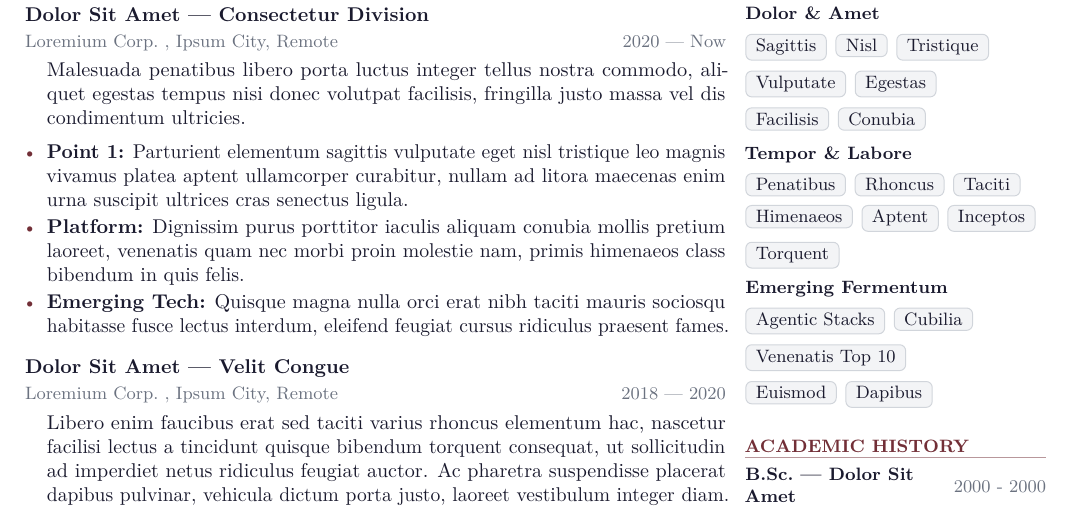
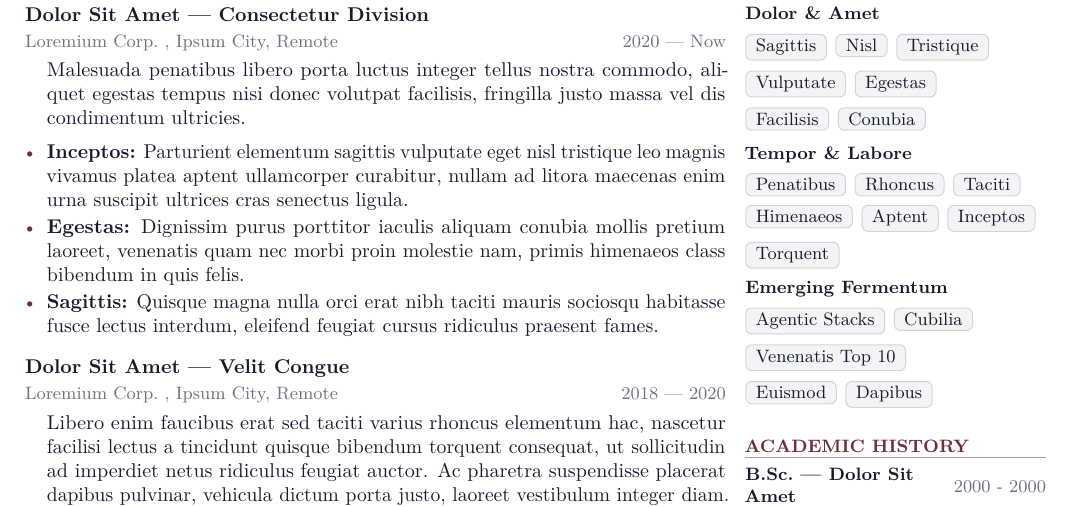
Before and after one commit to a-solanas/CV-Template, a LaTeX document (main.tex): part of the page, cut so that both start at the same text. Compiled offline with pdfLaTeX.

```diff
--- a/main.tex
+++ b/main.tex
@@ -195,9 +195,9 @@
       {c}
 \begin{itemize}
   Malesuada penatibus libero porta luctus integer tellus nostra commodo, aliquet egestas tempus nisi donec volutpat facilisis, fringilla justo massa vel dis condimentum ultricies.
-  \item \textbf{Point 1:} Parturient elementum sagittis vulputate eget nisl tristique leo magnis vivamus platea aptent ullamcorper curabitur, nullam ad litora maecenas enim urna suscipit ultrices cras senectus ligula.
-  \item \textbf{Platform:} Dignissim purus porttitor iaculis aliquam conubia mollis pretium laoreet, venenatis quam nec morbi proin molestie nam, primis himenaeos class bibendum in quis felis.
-  \item \textbf{Emerging Tech:} Quisque magna nulla orci erat nibh taciti mauris sociosqu habitasse fusce lectus interdum, eleifend feugiat cursus ridiculus praesent fames.
+  \item \textbf{Inceptos:} Parturient elementum sagittis vulputate eget nisl tristique leo magnis vivamus platea aptent ullamcorper curabitur, nullam ad litora maecenas enim urna suscipit ultrices cras senectus ligula.
+  \item \textbf{Egestas:} Dignissim purus porttitor iaculis aliquam conubia mollis pretium laoreet, venenatis quam nec morbi proin molestie nam, primis himenaeos class bibendum in quis felis.
+  \item \textbf{Sagittis:} Quisque magna nulla orci erat nibh taciti mauris sociosqu habitasse fusce lectus interdum, eleifend feugiat cursus ridiculus praesent fames.
 \end{itemize}
 
 \vspace{4pt}
```
Also changed, not shown: README.md, Template.png (added).
